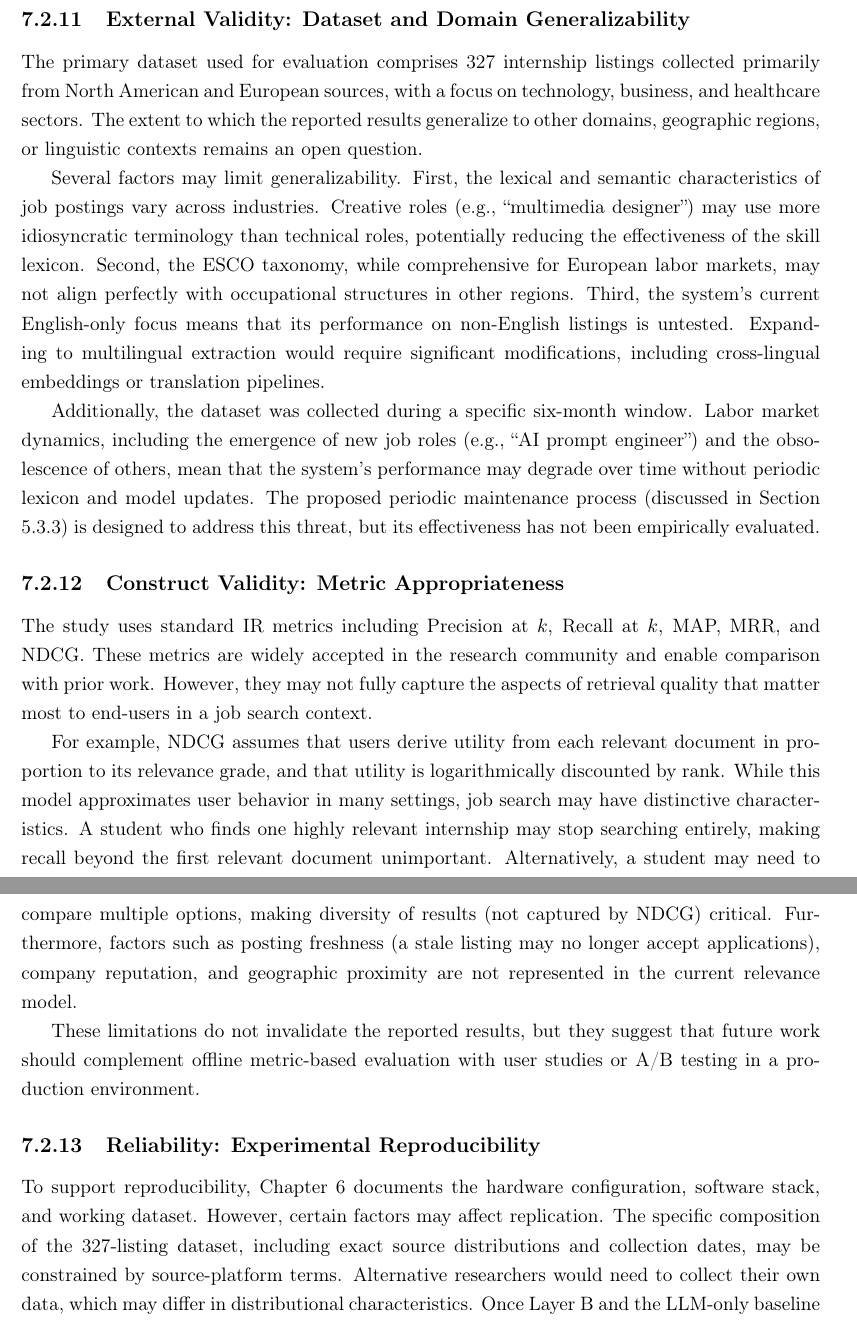
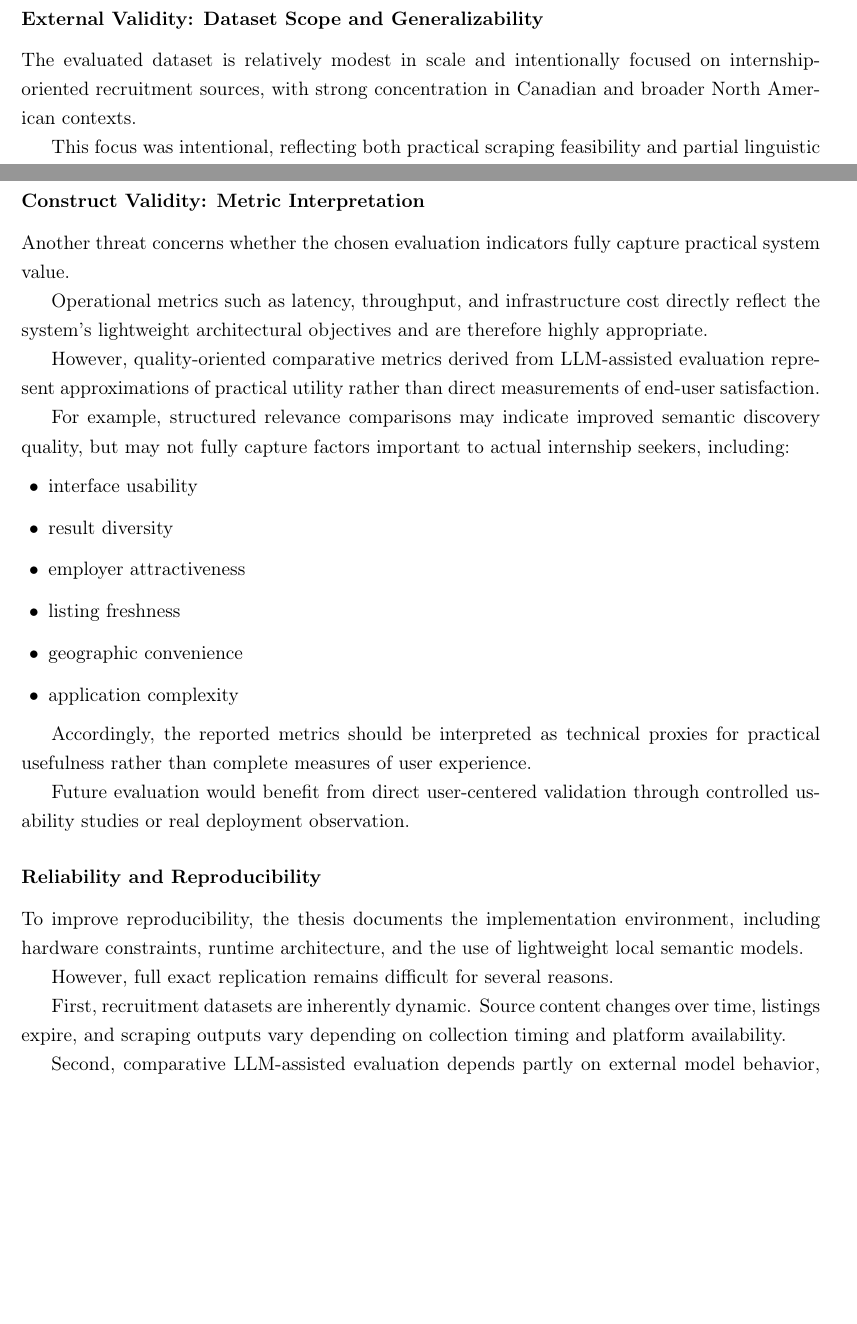
Before and after one commit to muadhbelkacem/c31, a LaTeX thesis (thesis.tex, which reads chapters/chapter7.tex): two parts of pages 97 and 98 of 107 before the commit and two parts of pages 95 and 96 of 104 after it, joined at a grey line, cut so that both start at the same text, the shorter picture padded with empty space. Compiled offline with pdfLaTeX.

Commit message:
Chapter 7

```diff
--- a/chapters/chapter7.tex
+++ b/chapters/chapter7.tex
@@ -143 +138,2 @@ An LLM-only baseline with latencies exceeding 1 second for simple queries would
 
+\subsubsection{External Validity: Dataset Scope and Generalizability}
@@ -146,6 +140,5 @@ The current prototype implements Layer A, and the design goal is for this determ
 
-This ``adaptive inference'' strategy is increasingly recognized as a pillar of Green AI, as it prevents expensive processing on straightforward tasks. By using local processing for the vast majority of listings and selectively triggering an LLM for high-complexity cases, the system is designed to approach a favorable point on the accuracy-cost Pareto frontier.
+The evaluated dataset is relatively modest in scale and intentionally focused on internship-oriented recruitment sources, with strong concentration in Canadian and broader North American contexts.
 
-\subsection{Threats to Validity}
-Several factors may affect the generalizability, robustness, and interpretation of the reported findings. Following standard methodology for empirical IR and NLP research \cite{manning2008introduction, thakur2021beir}, these threats are categorized into internal, external, and construct validity.
+This focus was intentional, reflecting both practical scraping feasibility and partial linguistic similarity with multilingual employment contexts where English and French terminology coexist.
 
@@ -156,3 +148 @@ Furthermore, the ground truth was constructed by domain experts (the author and
 
-\subsection{External Validity: Dataset and Domain Generalizability}
-The primary dataset used for evaluation comprises 327 internship listings collected primarily from North American and European sources, with a focus on technology, business, and healthcare sectors. The extent to which the reported results generalize to other domains, geographic regions, or linguistic contexts remains an open question.
@@ -159,17 +156,45 @@ The primary dataset used for evaluation comprises 327 internship listings collec
 
-Several factors may limit generalizability. First, the lexical and semantic characteristics of job postings vary across industries. Creative roles (e.g., “multimedia designer”) may use more idiosyncratic terminology than technical roles, potentially reducing the effectiveness of the skill lexicon. Second, the ESCO taxonomy, while comprehensive for European labor markets, may not align perfectly with occupational structures in other regions. Third, the system's current English-only focus means that its performance on non-English listings is untested. Expanding to multilingual extraction would require significant modifications, including cross-lingual embeddings or translation pipelines.
+The current system also depends on internship-specific semantic assumptions. Performance may degrade when applied directly to broader employment markets without adaptation.
 
-Additionally, the dataset was collected during a specific six-month window. Labor market dynamics, including the emergence of new job roles (e.g., “AI prompt engineer”) and the obsolescence of others, mean that the system's performance may degrade over time without periodic lexicon and model updates. The proposed periodic maintenance process (discussed in Section 5.3.3) is designed to address this threat, but its effectiveness has not been empirically evaluated.
+Additionally, recruitment terminology evolves rapidly. Emerging role names, novel technologies, and shifting employer conventions may gradually reduce classification reliability unless controlled vocabularies and semantic models are periodically updated.
 
-\subsection{Construct Validity: Metric Appropriateness}
-The study uses standard IR metrics including Precision at $k$, Recall at $k$, MAP, MRR, and NDCG. These metrics are widely accepted in the research community and enable comparison with prior work. However, they may not fully capture the aspects of retrieval quality that matter most to end-users in a job search context.
+\subsubsection{Construct Validity: Metric Interpretation}
 
-For example, NDCG assumes that users derive utility from each relevant document in proportion to its relevance grade, and that utility is logarithmically discounted by rank. While this model approximates user behavior in many settings, job search may have distinctive characteristics. A student who finds one highly relevant internship may stop searching entirely, making recall beyond the first relevant document unimportant. Alternatively, a student may need to compare multiple options, making diversity of results (not captured by NDCG) critical. Furthermore, factors such as posting freshness (a stale listing may no longer accept applications), company reputation, and geographic proximity are not represented in the current relevance model.
+Another threat concerns whether the chosen evaluation indicators fully capture practical system value.
 
-These limitations do not invalidate the reported results, but they suggest that future work should complement offline metric-based evaluation with user studies or A/B testing in a production environment.
+Operational metrics such as latency, throughput, and infrastructure cost directly reflect the system’s lightweight architectural objectives and are therefore highly appropriate.
 
-\subsection{Reliability: Experimental Reproducibility}
-To support reproducibility, Chapter 6 documents the hardware configuration, software stack, and working dataset. However, certain factors may affect replication. The specific composition of the 327-listing dataset, including exact source distributions and collection dates, may be constrained by source-platform terms. Alternative researchers would need to collect their own data, which may differ in distributional characteristics. Once Layer B and the LLM-only baseline are implemented, model versions, prompts, and embedding settings should be recorded precisely.
+However, quality-oriented comparative metrics derived from LLM-assisted evaluation represent approximations of practical utility rather than direct measurements of end-user satisfaction.
+
+For example, structured relevance comparisons may indicate improved semantic discovery quality, but may not fully capture factors important to actual internship seekers, including:
+
+\begin{itemize}[leftmargin=1.4em,itemsep=0.25em,topsep=0.25em]
+    \item interface usability
+    \item result diversity
+    \item employer attractiveness
+    \item listing freshness
+    \item geographic convenience
+    \item application complexity
+\end{itemize}
+
+Accordingly, the reported metrics should be interpreted as technical proxies for practical usefulness rather than complete measures of user experience.
+
+Future evaluation would benefit from direct user-centered validation through controlled usability studies or real deployment observation.
+
+\subsubsection{Reliability and Reproducibility}
+
+To improve reproducibility, the thesis documents the implementation environment, including hardware constraints, runtime architecture, and the use of lightweight local semantic models.
+
+However, full exact replication remains difficult for several reasons.
+
+First, recruitment datasets are inherently dynamic. Source content changes over time, listings expire, and scraping outputs vary depending on collection timing and platform availability.
+
+Second, comparative LLM-assisted evaluation depends partly on external model behavior, which may evolve across versions.
+
+Third, some practical application behaviors depend on runtime caching, corpus composition, and deployment context.
+
+Despite these limitations, the broader architectural findings—particularly regarding lightweight local processing efficiency, heuristic normalization practicality, and semantic enrichment trade-offs—should remain reproducible at the conceptual level.
+
 
 \section{Ethical, Legal, and Privacy Considerations}
 The deployment of automated systems for processing internship listings raises several ethical, legal, and privacy concerns that warrant explicit discussion. While the current implementation is a research prototype rather than a production system, anticipating these issues is important for responsible technology development.
```
Also changed, not shown: chapters/chapter7.tex (37 more changed lines).
